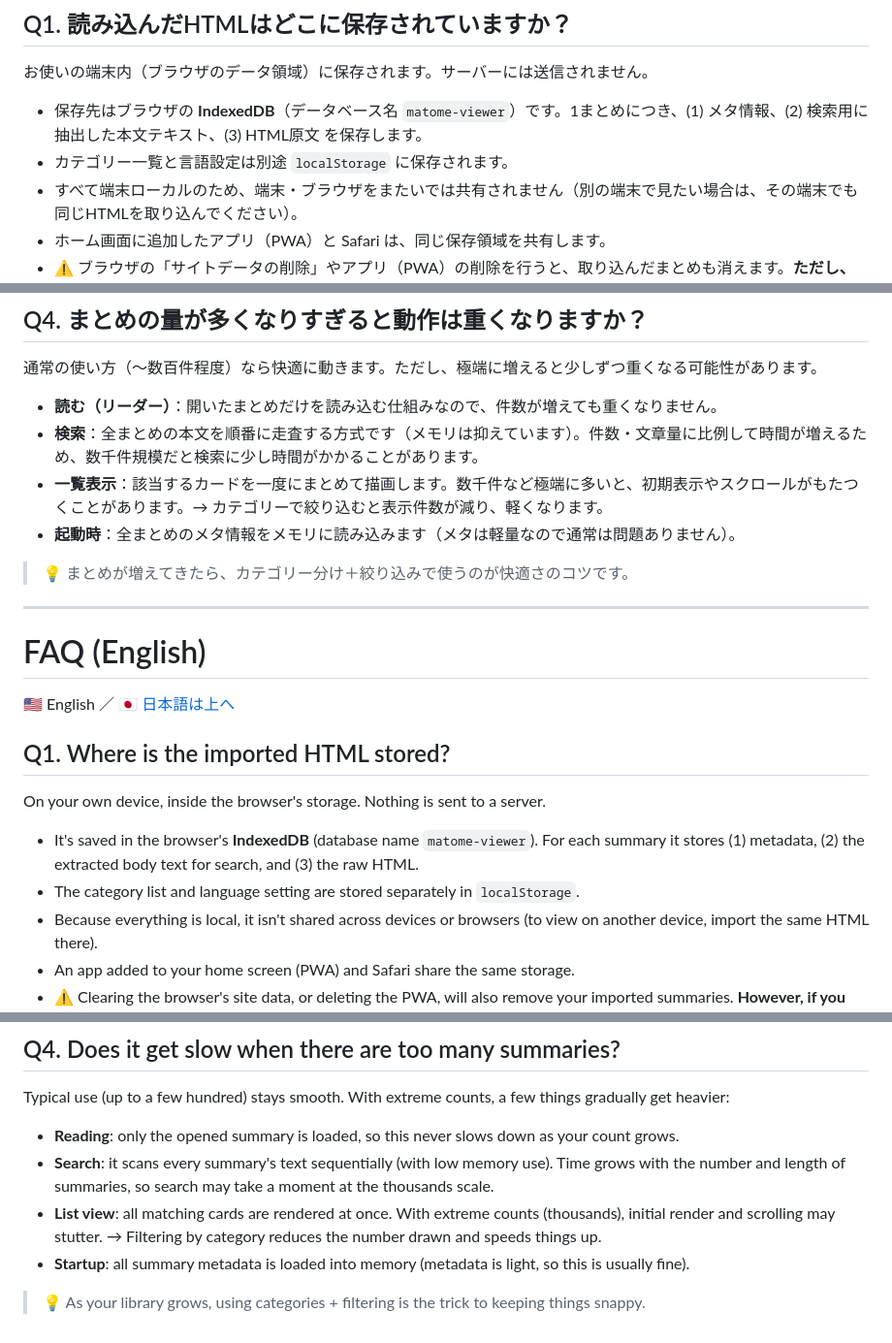
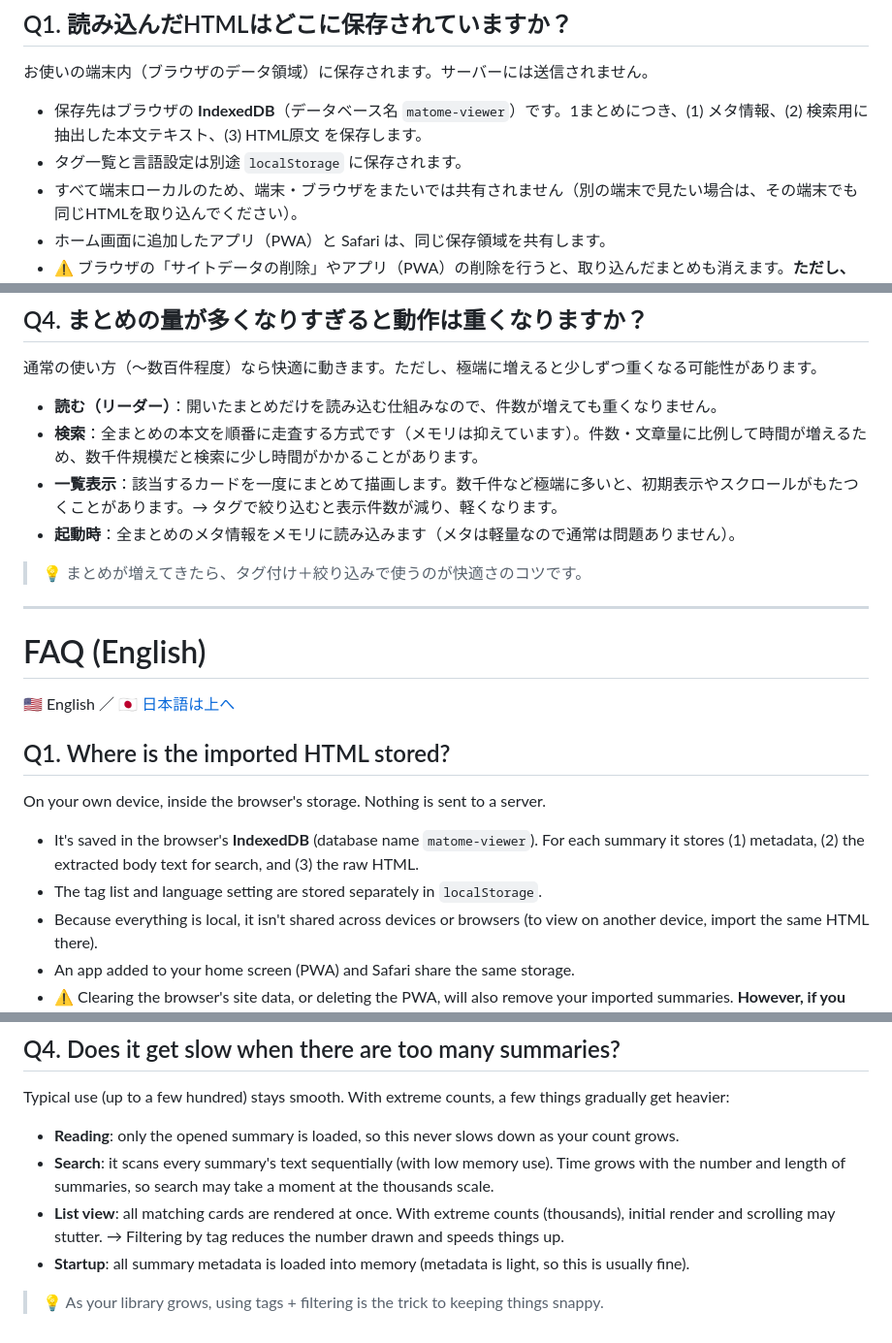
Before and after one commit to Pretz-dev/MatomeLibrary, a Markdown page: FAQ.md, 3 parts joined by grey strips. Shown at 97% size. Drawn GitHub-style.

```diff
--- a/FAQ.md
+++ b/FAQ.md
@@ -7,7 +7,7 @@
 お使いの端末内（ブラウザのデータ領域）に保存されます。サーバーには送信されません。
 
 - 保存先はブラウザの **IndexedDB**（データベース名 `matome-viewer`）です。1まとめにつき、(1) メタ情報、(2) 検索用に抽出した本文テキスト、(3) HTML原文 を保存します。
-- カテゴリー一覧と言語設定は別途 `localStorage` に保存されます。
+- タグ一覧と言語設定は別途 `localStorage` に保存されます。
 - すべて端末ローカルのため、端末・ブラウザをまたいでは共有されません（別の端末で見たい場合は、その端末でも同じHTMLを取り込んでください）。
 - ホーム画面に追加したアプリ（PWA）と Safari は、同じ保存領域を共有します。
 - ⚠️ ブラウザの「サイトデータの削除」やアプリ（PWA）の削除を行うと、取り込んだまとめも消えます。**ただし、設定（⚙）の「バックアップを書き出す」でファイルに保存しておけば、「バックアップから読み込む」でいつでも復元できます。** 機種変更のときも同じ手順で移行できます。
@@ -34,10 +34,10 @@
 
 - **読む（リーダー）**：開いたまとめだけを読み込む仕組みなので、件数が増えても重くなりません。
 - **検索**：全まとめの本文を順番に走査する方式です（メモリは抑えています）。件数・文章量に比例して時間が増えるため、数千件規模だと検索に少し時間がかかることがあります。
-- **一覧表示**：該当するカードを一度にまとめて描画します。数千件など極端に多いと、初期表示やスクロールがもたつくことがあります。→ カテゴリーで絞り込むと表示件数が減り、軽くなります。
+- **一覧表示**：該当するカードを一度にまとめて描画します。数千件など極端に多いと、初期表示やスクロールがもたつくことがあります。→ タグで絞り込むと表示件数が減り、軽くなります。
 - **起動時**：全まとめのメタ情報をメモリに読み込みます（メタは軽量なので通常は問題ありません）。
 
-> 💡 まとめが増えてきたら、カテゴリー分け＋絞り込みで使うのが快適さのコツです。
+> 💡 まとめが増えてきたら、タグ付け＋絞り込みで使うのが快適さのコツです。
 
 ---
 
@@ -50,7 +50,7 @@
 On your own device, inside the browser's storage. Nothing is sent to a server.
 
 - It's saved in the browser's **IndexedDB** (database name `matome-viewer`). For each summary it stores (1) metadata, (2) the extracted body text for search, and (3) the raw HTML.
-- The category list and language setting are stored separately in `localStorage`.
+- The tag list and language setting are stored separately in `localStorage`.
 - Because everything is local, it isn't shared across devices or browsers (to view on another device, import the same HTML there).
 - An app added to your home screen (PWA) and Safari share the same storage.
 - ⚠️ Clearing the browser's site data, or deleting the PWA, will also remove your imported summaries. **However, if you export a file via Settings (⚙) → “Export backup,” you can restore it anytime with “Import backup.”** The same steps work for moving to a new device.
@@ -77,7 +77,7 @@ Typical use (up to a few hundred) stays smooth. With extreme counts, a few thing
 
 - **Reading**: only the opened summary is loaded, so this never slows down as your count grows.
 - **Search**: it scans every summary's text sequentially (with low memory use). Time grows with the number and length of summaries, so search may take a moment at the thousands scale.
-- **List view**: all matching cards are rendered at once. With extreme counts (thousands), initial render and scrolling may stutter. → Filtering by category reduces the number drawn and speeds things up.
+- **List view**: all matching cards are rendered at once. With extreme counts (thousands), initial render and scrolling may stutter. → Filtering by tag reduces the number drawn and speeds things up.
 - **Startup**: all summary metadata is loaded into memory (metadata is light, so this is usually fine).
 
-> 💡 As your library grows, using categories + filtering is the trick to keeping things snappy.
+> 💡 As your library grows, using tags + filtering is the trick to keeping things snappy.
```
Also changed, not shown: README.md (+8 -8 lines).
